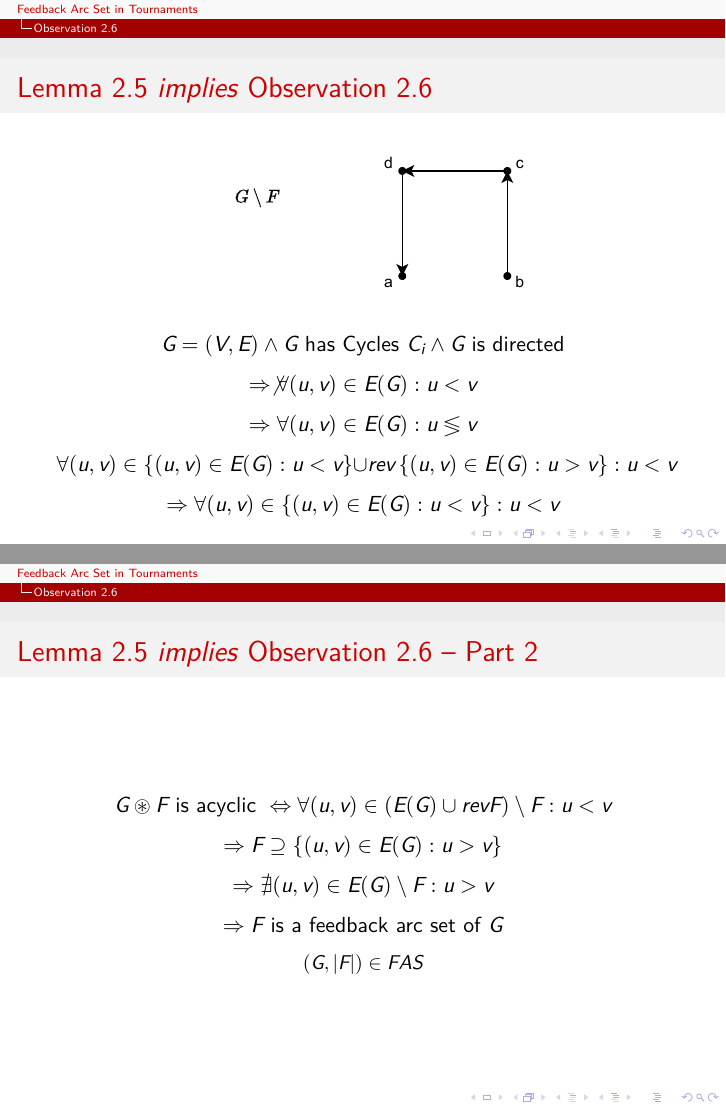
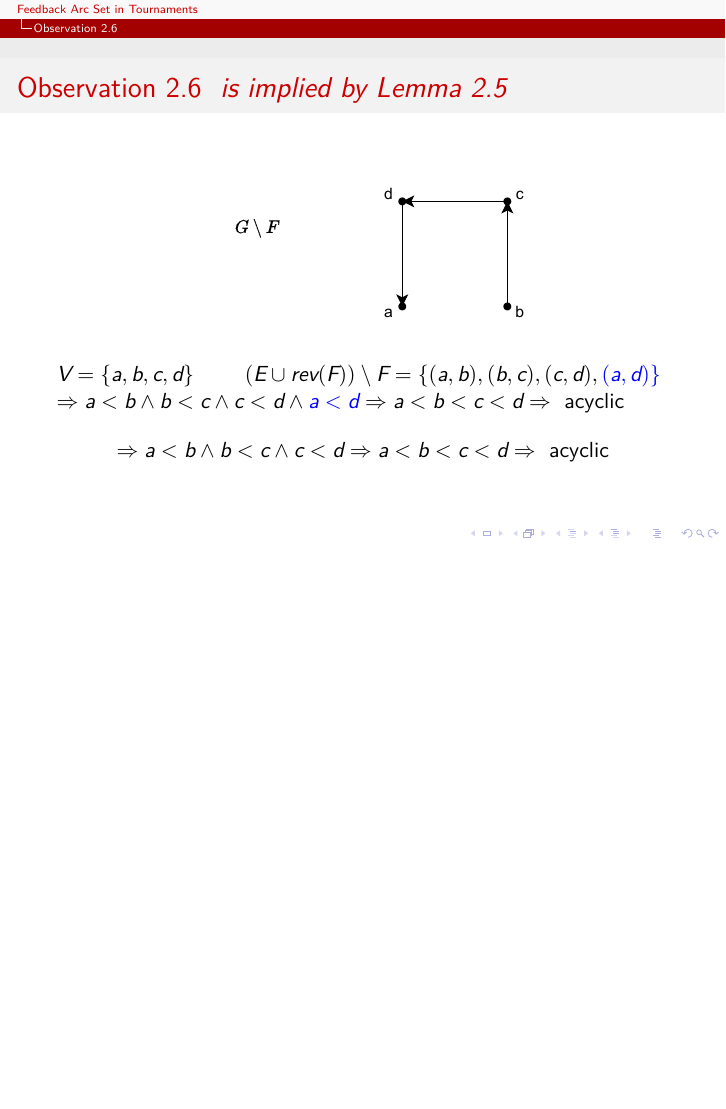
Before and after one commit to WyvernIXTL/feedback-arc-set-in-tournaments-ss2023, LaTeX slides (Feedback_arc_set_in_tournaments__Adam_McKellar__Kai_Rothe.tex): pages 31 and 35 of 89 before the commit and page 29 of 83 after it, the two joined at a grey line, the shorter picture padded with empty space. Compiled offline with XeLaTeX.

Commit message:
Reworked Observation 2.6

```diff
--- a/Feedback_arc_set_in_tournaments__Adam_McKellar__Kai_Rothe.tex
+++ b/Feedback_arc_set_in_tournaments__Adam_McKellar__Kai_Rothe.tex
@@ -43,7 +43,7 @@
 
 \author{Adam McKellar\qquad Kai Rothe\qquad\quad}
 \title{Feedback Arc Set in Tournaments}
-\date{\today}
+\date{June 22, 2023} % date of presentation
 
 \newcommand{\abs}[1]{\left| #1 \right|}
 
@@ -151,5 +151,5 @@
 			\Rightarrow F \text{ is a feedback arc set of } G
 		\]}
 	\end{frame}
-	\begin{frame}[fragile]{Lemma 2.5 \textit{implies} Observation 2.6}
+	\begin{frame}[fragile]{Observation 2.6 \textit{ is implied by Lemma 2.5 }}
 		\begin{center}
@@ -159,34 +159,11 @@
 		\end{center}
-		\only<1->{\[
-			G = (V, E) \land G \text{ has Cycles } C_i	\land G \text{ is directed}
-			\]}
-		\only<2->{\[
-			\Rightarrow \not\forall (u, v) \in E(G) : u < v
-			\]}
-		\only<3->{\[
-				\Rightarrow \forall (u, v) \in E(G) : u \lessgtr v
-		\]}
-		\only<4->{\[
-			\forall (u, v) \in \left\{ (u,v) \in E(G) : u < v \right\} \cup  rev \left\{ (u,v) \in E(G) : u > v \right\} : u < v
-		\]}
-		\only<5->{\[
-			\Rightarrow \forall (u, v) \in \left\{ (u,v) \in E(G) : u < v \right\} : u < v
-			\]}
-	\end{frame}
-	\begin{frame}[fragile]{Lemma 2.5 \textit{implies} Observation 2.6 \--- Part 2}
-		\only<1->{\[
-			G\circledast F \text{ is acyclic } \Leftrightarrow \forall (u, v) \in (E(G) \cup  rev F)\setminus F : u < v
-			\]}
-		\only<2->{\[
-			\Rightarrow F \supseteq \left\{ (u,v) \in E(G) : u > v \right\}
-			\]}
-		\only<3->{\[
-			\Rightarrow \nexists (u, v) \in E(G) \setminus F : u > v
-			\]}
-		\only<4->{\[
-			\Rightarrow F \text{ is a feedback arc set of } G
-			\]
-		\small \[(G, \abs{F})\in FAS\]}
+
+		\only<1>{ \(V = \{a, b, c, d\}\) \qquad \(E = \{(a, b), (b, c), (c, d), (d, a)\}\) \\
+			\(\Rightarrow a < b \land b < c \land c < d \land d < \dots \Rightarrow \text{ no total order } \Rightarrow \text{ cyclic }\) }
+	 	\only<2-3>{\(V = \{a, b, c, d\}\) \qquad \((E\cup rev(F))\setminus F = \{(a, b), (b, c), (c, d), \color{blue}(a, d)\}\) \\
+			\(\Rightarrow a < b \land b < c \land c < d \land \color{blue} a < d \color{black} \Rightarrow a < b < c < d \Rightarrow \text{ acyclic}\)}
+		\only<3>{\[ \Rightarrow   a < b \land b < c \land c < d \Rightarrow a < b < c < d \Rightarrow \text{ acyclic}\]}
+
 	\end{frame}
 
 
```
Also changed, not shown: Feedback_arc_set_in_tournaments__Adam_McKellar__Kai_Rothe.tex (12 more changed lines).
